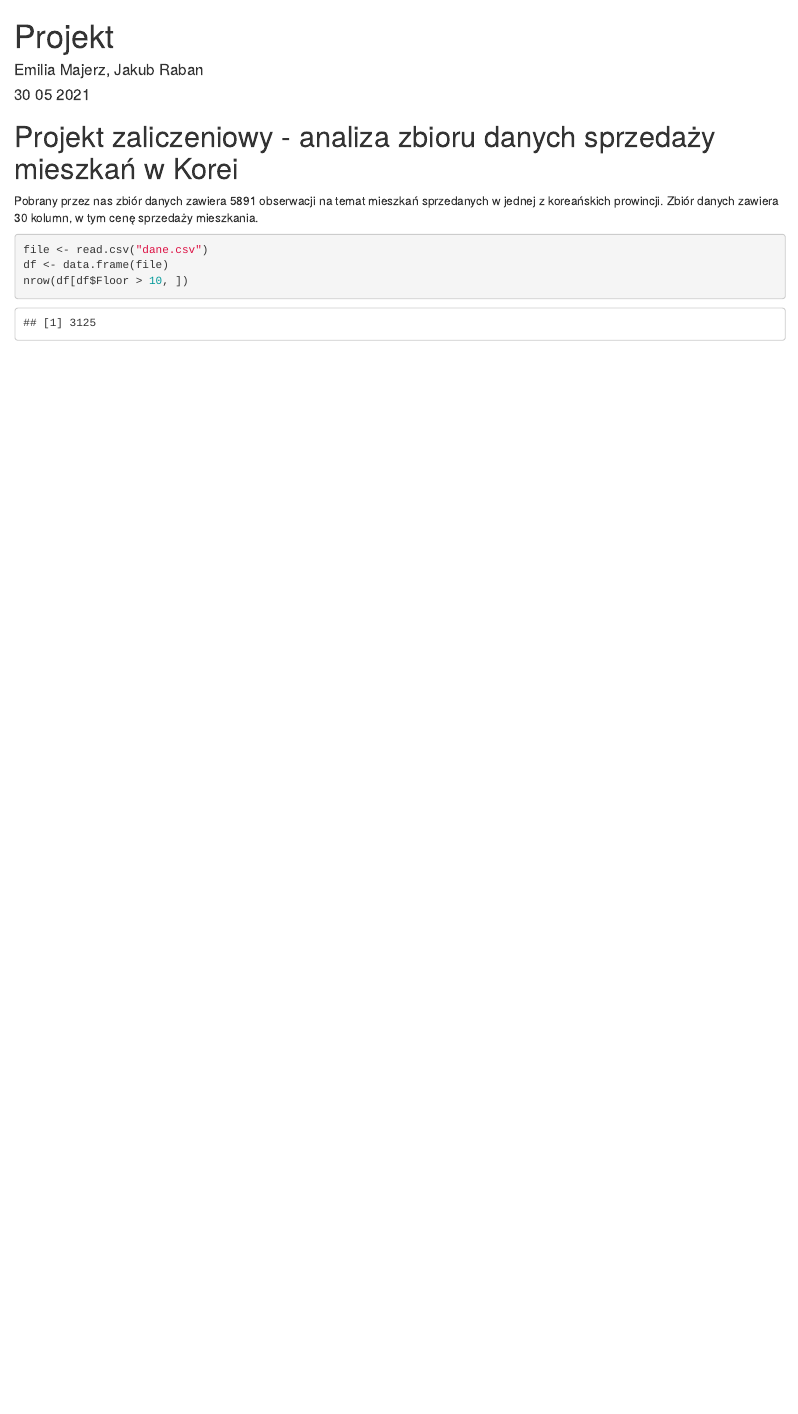
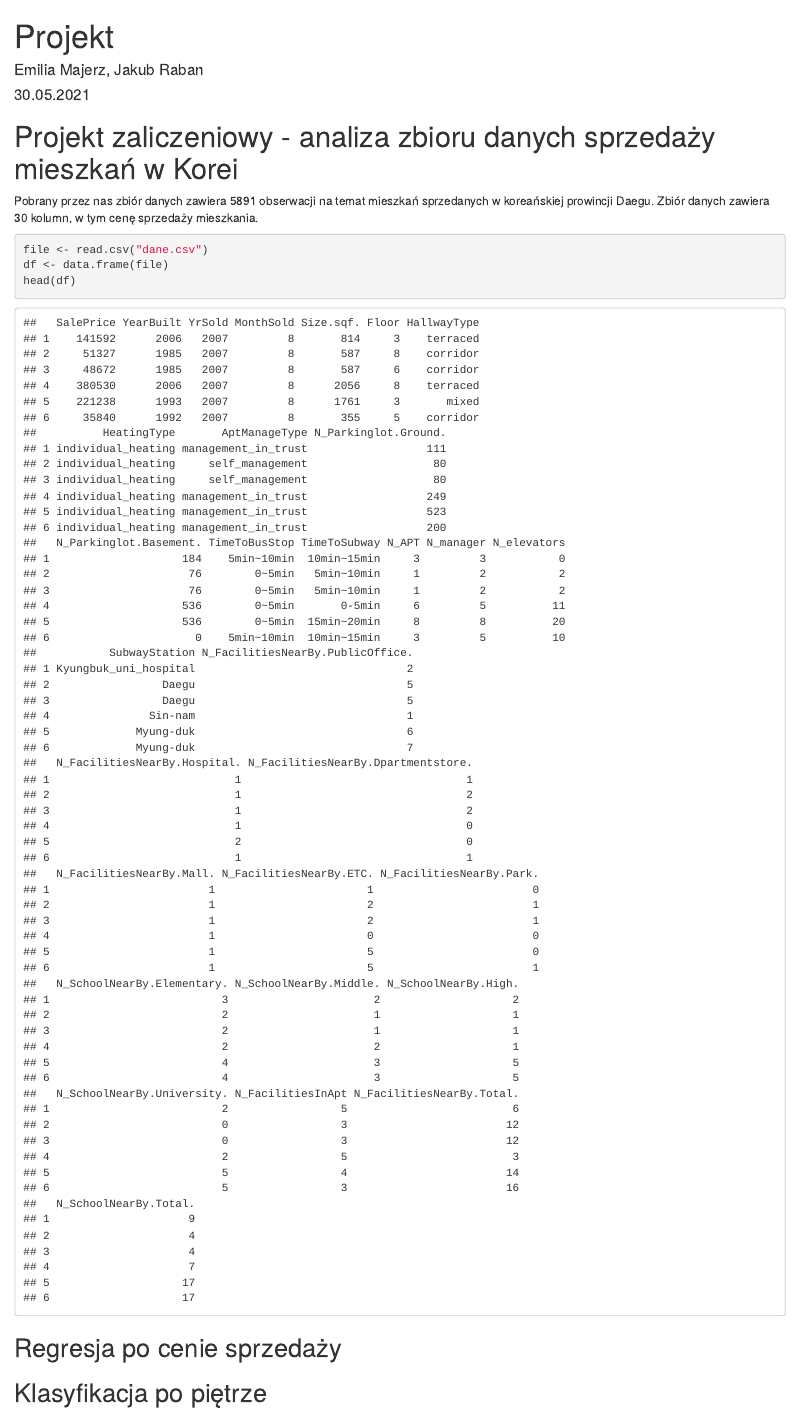
Before and after one commit to JakubRaban/stat-project, an R Markdown document (Projekt.rmd): the page in a window 1100 px wide, from its top. Rendered offline with R 4.5, knitr and Pandoc, with nearby package versions.

Commit message:
file structure

````diff
--- a/Projekt.rmd
+++ b/Projekt.rmd
@@ -1,7 +1,7 @@
 ---
 title: "Projekt"
 author: "Emilia Majerz, Jakub Raban"
-date: "30 05 2021"
+date: "30.05.2021"
 output: html_document
 ---
 
@@ -9,11 +9,17 @@ output: html_document
 knitr::opts_chunk$set(echo = TRUE)
 ```
 # Projekt zaliczeniowy - analiza zbioru danych sprzedaży mieszkań w Korei
-Pobrany przez nas zbiór danych zawiera 5891 obserwacji na temat mieszkań sprzedanych w jednej z koreańskich prowincji. Zbiór danych zawiera
+Pobrany przez nas zbiór danych zawiera 5891 obserwacji na temat mieszkań sprzedanych w koreańskiej prowincji Daegu. Zbiór danych zawiera
 30 kolumn, w tym cenę sprzedaży mieszkania.
 
 ```{r}
 file <- read.csv("dane.csv")
 df <- data.frame(file)
-nrow(df[df$Floor > 10, ])
+head(df)
 ```
+
+## Regresja po cenie sprzedaży
+
+
+
+## Klasyfikacja po piętrze
````
Also changed, not shown: Projekt.html (added).
